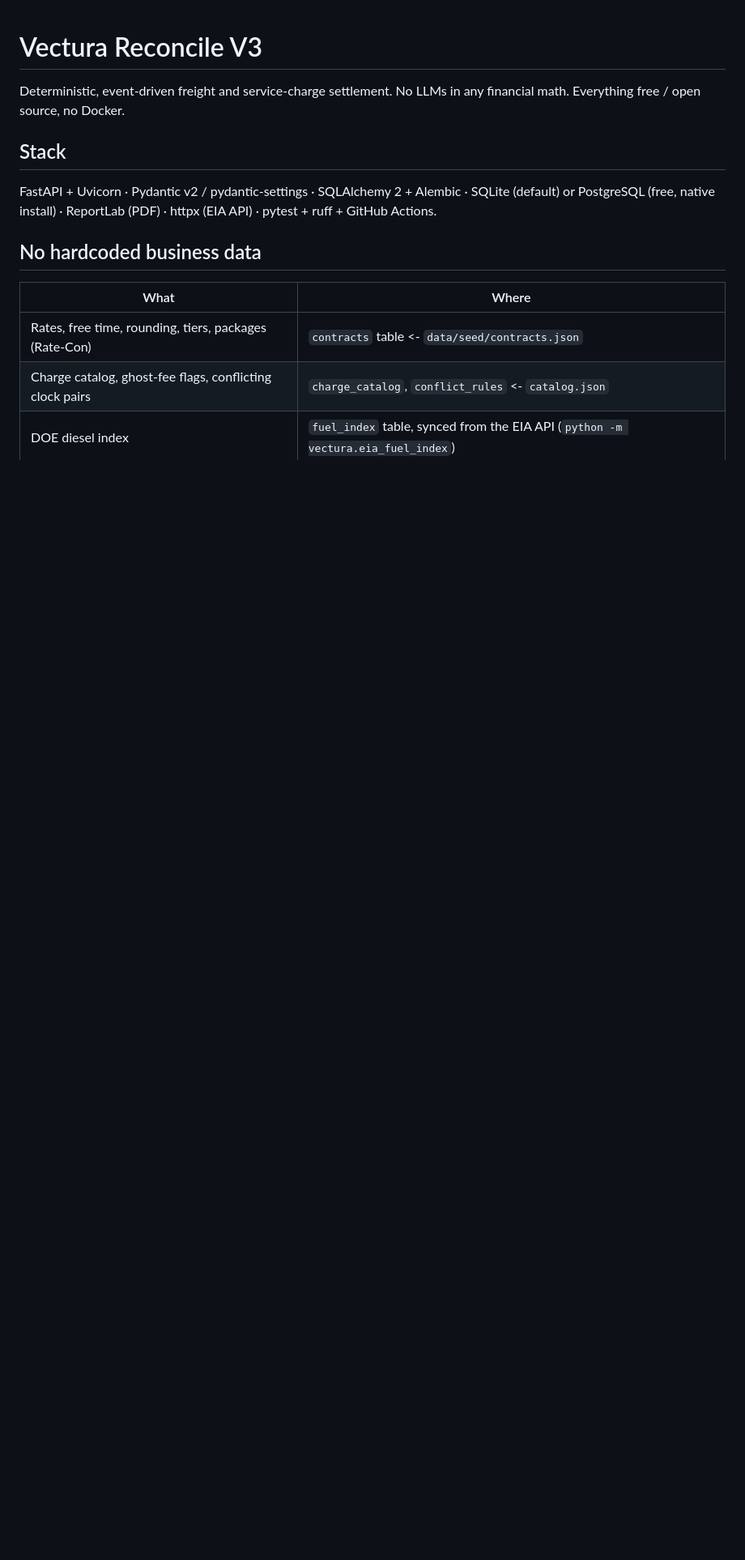
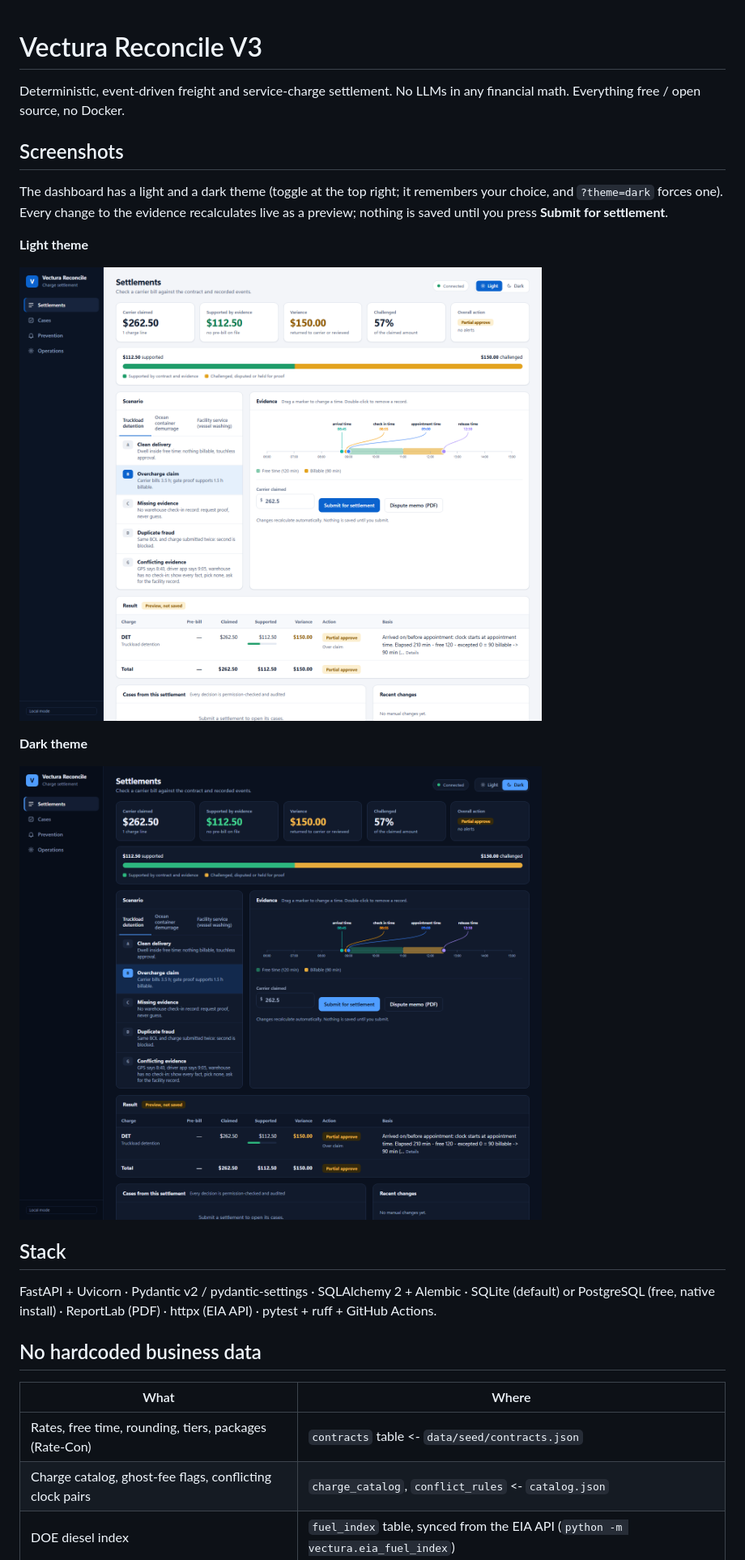
Before and after one commit to Devas3/Astra-Reconcile, a Markdown page: README.md, the part around one of its changes. Shown at 81% size. Rendered like a GitHub page; blank space fills up the shorter version.

Commit message:
README: add dashboard screenshots and note on opening the UI via the service
Co-Authored-By: Claude Sonnet 5.5 <noreply@anthropic.com>

```diff
--- a/README.md
+++ b/README.md
@@ -2,6 +2,18 @@
 
 Deterministic, event-driven freight and service-charge settlement. No LLMs in any financial math.
 Everything free / open source, no Docker.
+
+## Screenshots
+The dashboard has a light and a dark theme (toggle at the top right; it remembers your choice, and `?theme=dark` forces one).
+Every change to the evidence recalculates live as a preview; nothing is saved until you press **Submit for settlement**.
+
+**Light theme**
+
+![Vectura Reconcile dashboard, light theme](docs/images/dashboard-light.png)
+
+**Dark theme**
+
+![Vectura Reconcile dashboard, dark theme](docs/images/dashboard-dark.png)
 
 ## Stack
 FastAPI + Uvicorn · Pydantic v2 / pydantic-settings · SQLAlchemy 2 + Alembic ·
```
Also changed, not shown: other parts of README.md (+1 -0 lines).
